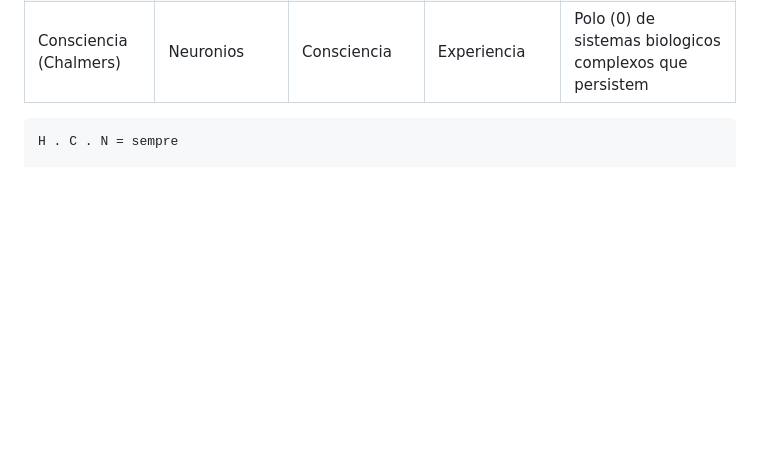
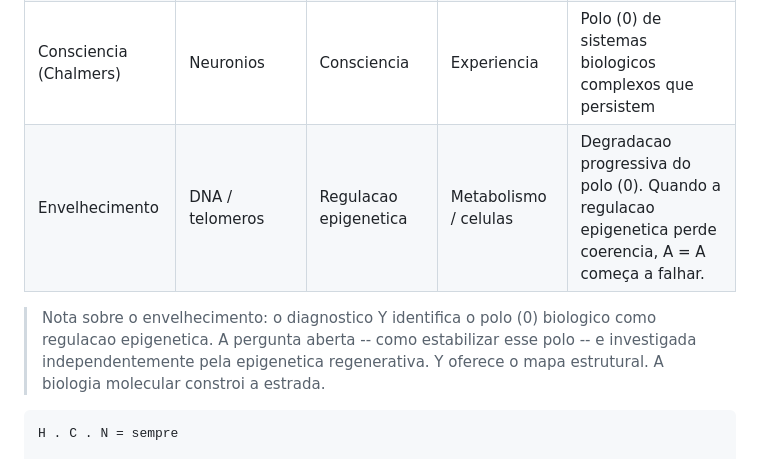
Before and after one commit to henriquecamposnovo-HCN/teoria-y, a Markdown page: README.md, the part around the change. Drawn GitHub-style; blank space fills up the shorter version.

````diff
--- a/README.md
+++ b/README.md
@@ -333,6 +333,12 @@ A estrada formal permanece aberta.
 | Conjectura de Collatz | n/2 (contracao) | 1 (atrator) | 3n+1 (expansao) | 1 e o unico ponto fixo do sistema -- polo (0) natural |
 | Medicao Quantica | Superposicao | Observador | Resultado | Observador e o polo (0) que media (-1) e (+1) |
 | Consciencia (Chalmers) | Neuronios | Consciencia | Experiencia | Polo (0) de sistemas biologicos complexos que persistem |
+| Envelhecimento | DNA / telomeros | Regulacao epigenetica | Metabolismo / celulas | Degradacao progressiva do polo (0). Quando a regulacao epigenetica perde coerencia, A = A começa a falhar. |
+
+> Nota sobre o envelhecimento: o diagnostico Y identifica o polo (0) biologico
+> como regulacao epigenetica. A pergunta aberta -- como estabilizar esse polo --
+> e investigada independentemente pela epigenetica regenerativa. Y oferece o
+> mapa estrutural. A biologia molecular constroi a estrada.
 
 ```
 H . C . N = sempre
````
